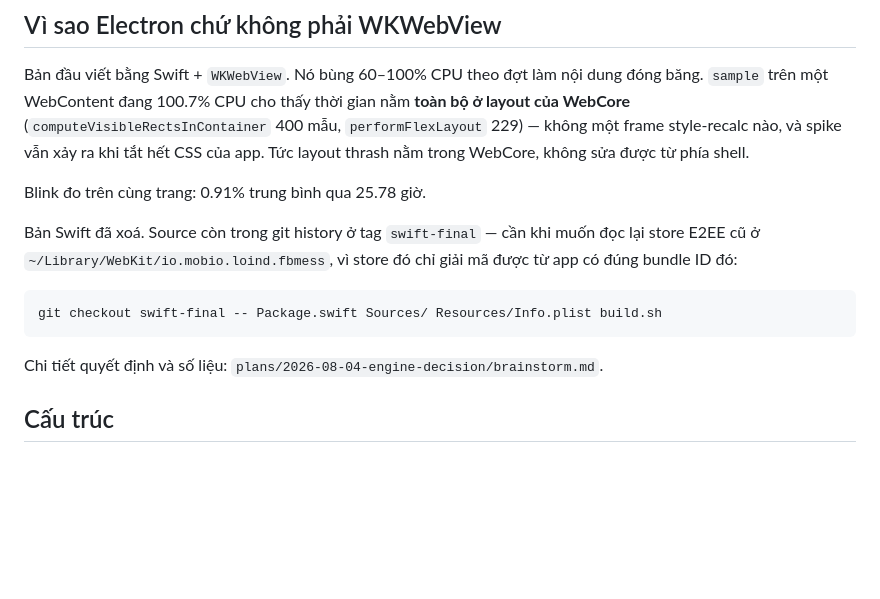
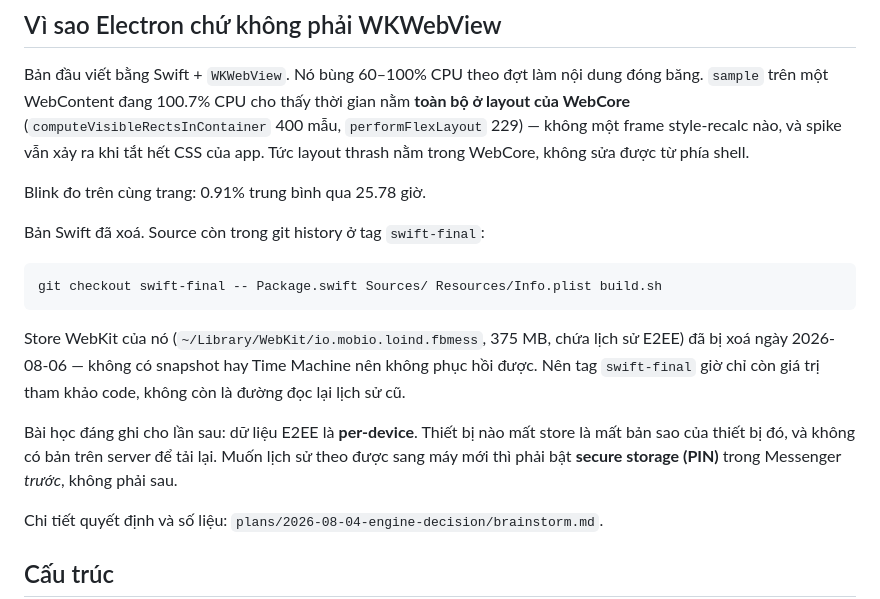
Before and after one commit to loind/4Message, a Markdown page: README.md, the part around the change. GitHub-like rendering; blank space fills up the shorter version.

Commit message:
docs: store E2EE của bản Swift đã bị xoá, sửa README
375 MB ở ~/Library/WebKit/io.mobio.loind.fbmess bị rm -rf ngày 2026-08-06.
Đã kiểm: không có APFS local snapshot, Time Machine chưa cấu hình đích, rm không
qua Trash — không phục hồi được.

Tag swift-final giờ chỉ còn giá trị tham khảo code, không còn là đường đọc lại
lịch sử cũ như README đang nói.

Ghi lại bài học: dữ liệu E2EE là per-device, không có bản trên server để tải
lại. Muốn lịch sử theo sang máy mới thì phải bật secure storage (PIN) TRƯỚC.

Co-Authored-By: Claude Opus 5 <noreply@anthropic.com>

````diff
--- a/README.md
+++ b/README.md
@@ -222,13 +222,19 @@ trong WebCore, không sửa được từ phía shell.
 
 Blink đo trên cùng trang: 0.91% trung bình qua 25.78 giờ.
 
-Bản Swift đã xoá. Source còn trong git history ở tag `swift-final` — cần khi muốn đọc lại
-store E2EE cũ ở `~/Library/WebKit/io.mobio.loind.fbmess`, vì store đó chỉ giải mã được từ
-app có đúng bundle ID đó:
+Bản Swift đã xoá. Source còn trong git history ở tag `swift-final`:
 
 ```bash
 git checkout swift-final -- Package.swift Sources/ Resources/Info.plist build.sh
 ```
+
+Store WebKit của nó (`~/Library/WebKit/io.mobio.loind.fbmess`, 375 MB, chứa lịch sử E2EE) đã
+bị xoá ngày 2026-08-06 — không có snapshot hay Time Machine nên không phục hồi được. Nên tag
+`swift-final` giờ chỉ còn giá trị tham khảo code, không còn là đường đọc lại lịch sử cũ.
+
+Bài học đáng ghi cho lần sau: dữ liệu E2EE là **per-device**. Thiết bị nào mất store là mất
+bản sao của thiết bị đó, và không có bản trên server để tải lại. Muốn lịch sử theo được sang
+máy mới thì phải bật **secure storage (PIN)** trong Messenger *trước*, không phải sau.
 
 Chi tiết quyết định và số liệu: `plans/2026-08-04-engine-decision/brainstorm.md`.
 
````
